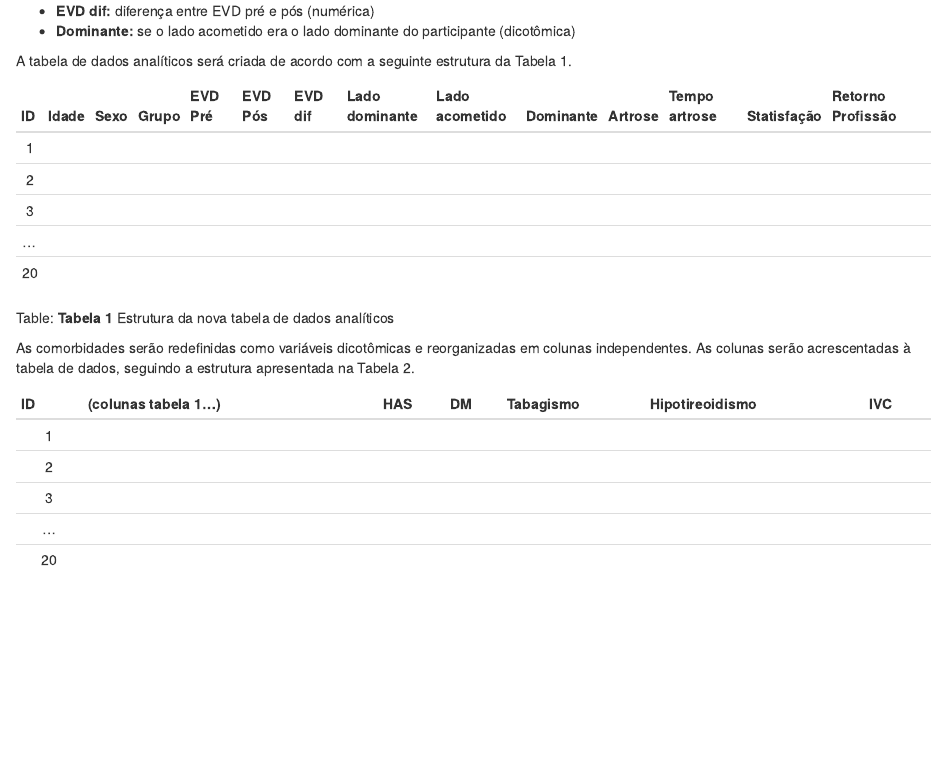
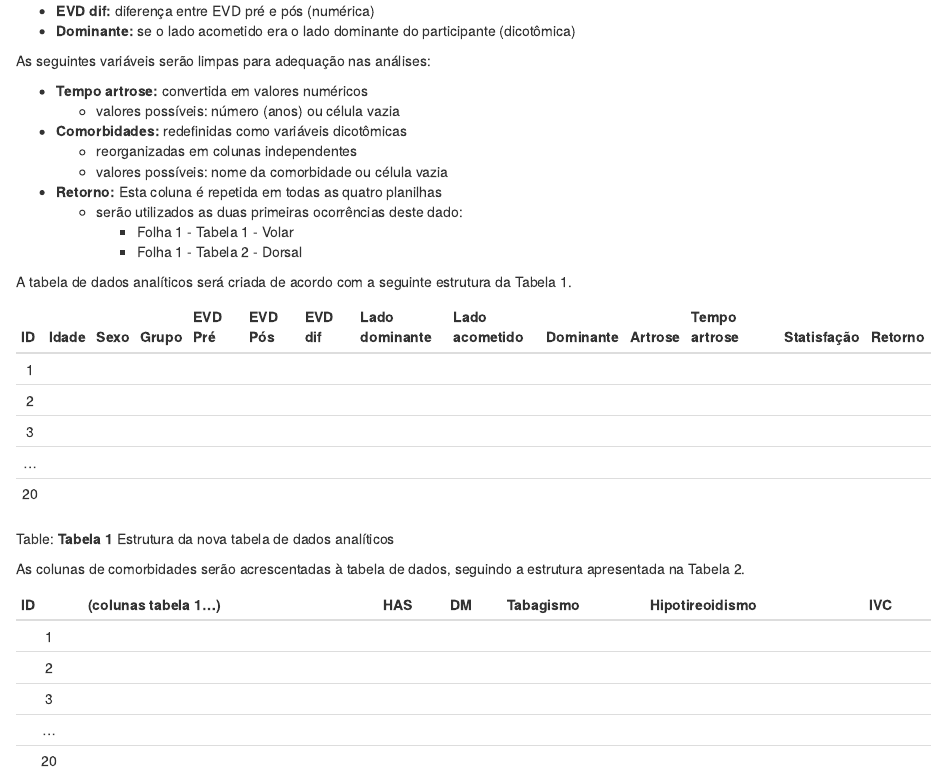
Before and after one commit to philsf-biostat/SAR-2020-001-DM, an R Markdown document (report/SAP_DM_2020-v01.Rmd): the page in a window 1100 px wide, from 1230 px down. Rendered offline with R 4.5, knitr and Pandoc, with nearby package versions.

Commit message:
limpeza: reorganização do texto (compactação)

````diff
--- a/report/SAP_DM_2020-v01.Rmd
+++ b/report/SAP_DM_2020-v01.Rmd
@@ -91,6 +91,18 @@ As seguintes novas variáveis serão criadas a partir para a análise:
 - **EVD dif:** diferença entre EVD pré e pós (numérica)
 - **Dominante:** se o lado acometido era o lado dominante do participante (dicotômica)
 
+As seguintes variáveis serão limpas para adequação nas análises:
+
+- **Tempo artrose:** convertida em valores numéricos
+  - valores possíveis: número (anos) ou célula vazia
+- **Comorbidades:** redefinidas como variáveis dicotômicas
+  - reorganizadas em colunas independentes
+  - valores possíveis: nome da comorbidade ou célula vazia
+- **Retorno:** Esta coluna é repetida em todas as quatro planilhas
+  - serão utilizados as duas primeiras ocorrências deste dado:
+    - Folha 1 - Tabela 1 - Volar
+    - Folha 1 - Tabela 2 - Dorsal
+
 A tabela de dados analíticos será criada de acordo com a seguinte estrutura da Tabela 1.
 
 ```{r tab.dados}
@@ -108,15 +120,14 @@ tab.dados <- tibble::tibble(
   Artrose = "",
   "Tempo artrose" = "",
   "Statisfação" = "",
-  "Retorno Profissão" = ""
+  "Retorno" = ""
   )
 pander(tab.dados, split.table = Inf)
 ```
 
 Table: **Tabela 1** Estrutura da nova tabela de dados analíticos
 
-As comorbidades serão redefinidas como variáveis dicotômicas e reorganizadas em colunas independentes.
-As colunas serão acrescentadas à tabela de dados, seguindo a estrutura apresentada na Tabela 2.
+As colunas de comorbidades serão acrescentadas à tabela de dados, seguindo a estrutura apresentada na Tabela 2.
 
 ```{r tab.dados.comorb}
 tab.dados.comorb <- tibble::tibble(
````
